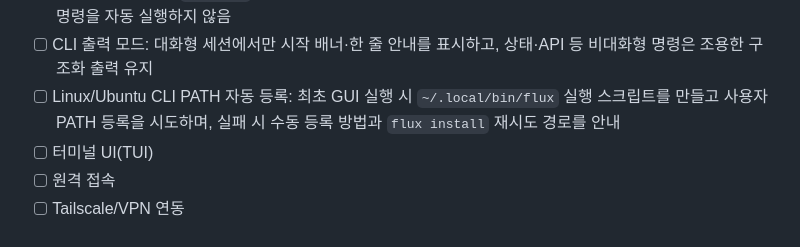
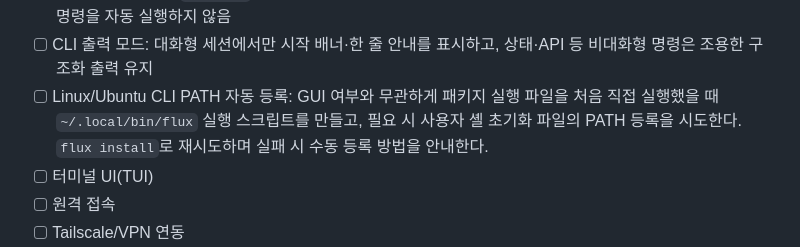
Before and after one commit to jhakk100/FLUX, a Markdown page: docs/developer/SELECTED_SCOPE.md, the part around the change. GitHub-like rendering.

Commit message:
docs: clarify Linux CLI first-run registration

```diff
--- a/docs/developer/SELECTED_SCOPE.md
+++ b/docs/developer/SELECTED_SCOPE.md
@@ -178,7 +178,7 @@
 - [x] 빌드 후 FLUX 관련 고아 Node 프로세스 검사
 - [ ] 자연어 CLI 도움말(`flux ask`): 등록된 명령 카탈로그를 바탕으로 선택적 로컬 소형 모델이 명령을 안내하며, 명령을 자동 실행하지 않음
 - [ ] CLI 출력 모드: 대화형 세션에서만 시작 배너·한 줄 안내를 표시하고, 상태·API 등 비대화형 명령은 조용한 구조화 출력 유지
-- [ ] Linux/Ubuntu CLI PATH 자동 등록: 최초 GUI 실행 시 `~/.local/bin/flux` 실행 스크립트를 만들고 사용자 PATH 등록을 시도하며, 실패 시 수동 등록 방법과 `flux install` 재시도 경로를 안내
+- [ ] Linux/Ubuntu CLI PATH 자동 등록: GUI 여부와 무관하게 패키지 실행 파일을 처음 직접 실행했을 때 `~/.local/bin/flux` 실행 스크립트를 만들고, 필요 시 사용자 셸 초기화 파일의 PATH 등록을 시도한다. `flux install`로 재시도하며 실패 시 수동 등록 방법을 안내한다.
 - [ ] 터미널 UI(TUI)
 - [ ] 원격 접속
 - [ ] Tailscale/VPN 연동
```
